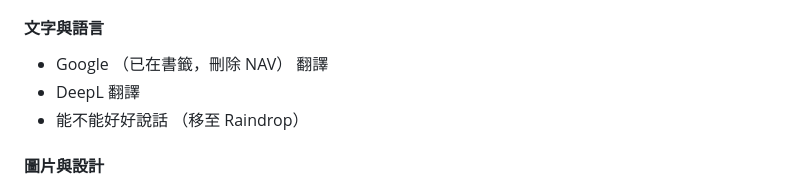
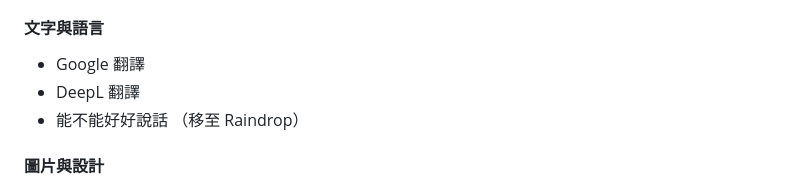
Before and after one commit to tsai97216/nav, a Markdown page: data/NAV網站整理清單.md, the part around one of its changes. GitHub-like rendering.

```diff
--- a/data/NAV網站整理清單.md
+++ b/data/NAV網站整理清單.md
@@ -45,7 +45,7 @@
 
 #### 文字與語言
 
-- Google （已在書籤，刪除 NAV） 翻譯
+- Google 翻譯
 - DeepL 翻譯
 - 能不能好好說話 （移至 Raindrop）
 
```
Also changed, not shown: other parts of data/NAV網站整理清單.md (+1 -1 lines).
